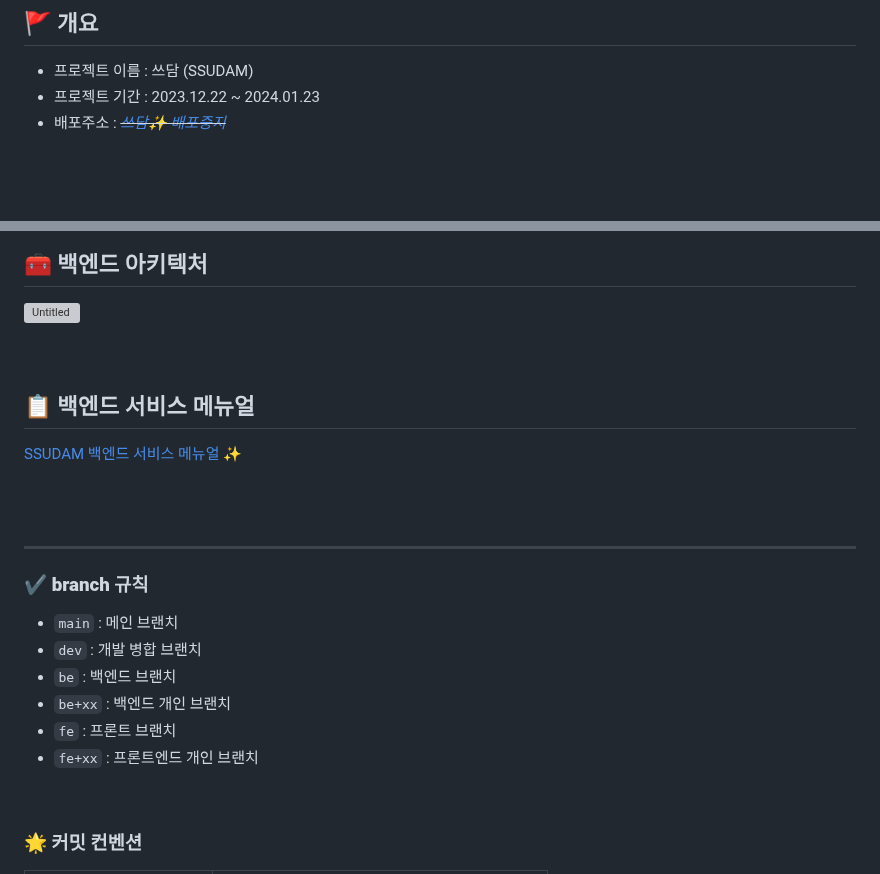
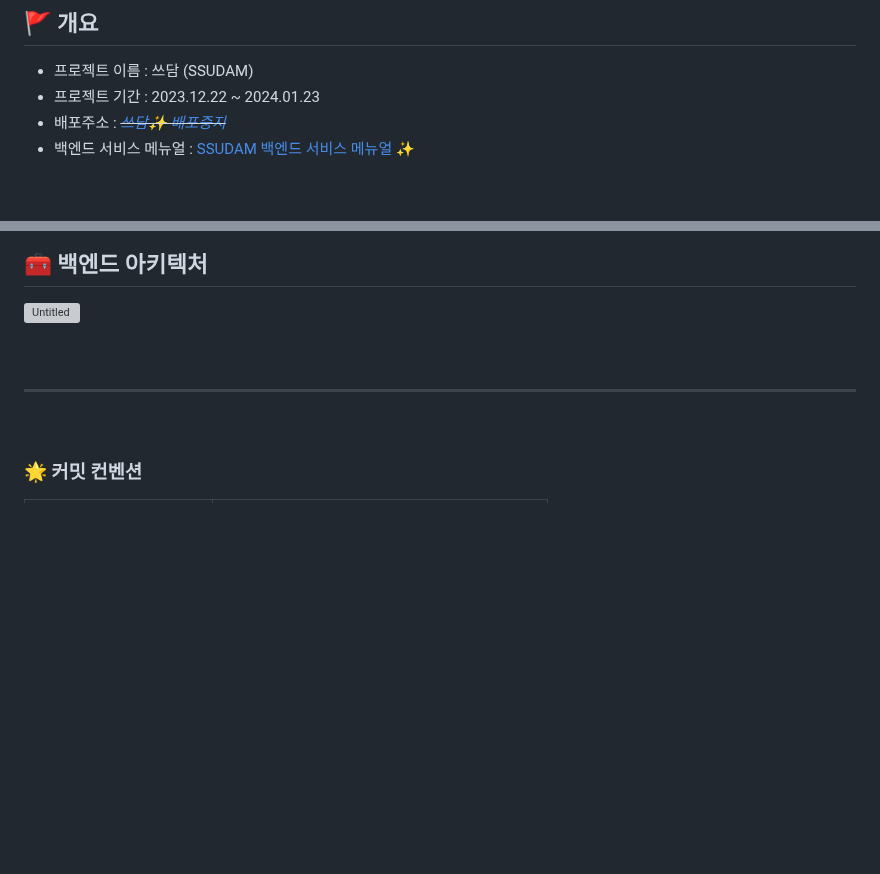
Before and after one commit to sooani/ssudam, a Markdown page: README.md, 2 parts joined by grey strips. Drawn GitHub-style; blank space fills up the shorter version; grey boxes are pictures that could not be loaded.

```diff
--- a/README.md
+++ b/README.md
@@ -11,4 +11,5 @@
 - 프로젝트 이름 : 쓰담 (SSUDAM)
 - 프로젝트 기간 : 2023.12.22 ~ 2024.01.23
 - 배포주소 : ~~*[쓰담✨ 배포중지](http://ssdam.s3-website.ap-northeast-2.amazonaws.com/)*~~
+- 백엔드 서비스 메뉴얼 : [SSUDAM 백엔드 서비스 메뉴얼 ✨](https://gregarious-diagram-be0.notion.site/SSUDAM-a654f4266fcf4111b404737bf1ff1b31?pvs=4)
 
@@ -112,21 +113,7 @@
 
 <br><br>
 
-## 📋 백엔드 서비스 메뉴얼
-[SSUDAM 백엔드 서비스 메뉴얼 ✨](https://gregarious-diagram-be0.notion.site/SSUDAM-a654f4266fcf4111b404737bf1ff1b31?pvs=4)
-
-<br><br>
-
 ---------
-
-### **✔ branch 규칙**
-
-- `main` : 메인 브랜치
-- `dev` : 개발 병합 브랜치
-- `be` : 백엔드 브랜치
-- `be+xx` : 백엔드 개인 브랜치
-- `fe` : 프론트 브랜치
-- `fe+xx` : 프론트엔드 개인 브랜치
 
 <br>
 
```
Also changed, not shown: other parts of README.md (+1 -1 lines).
